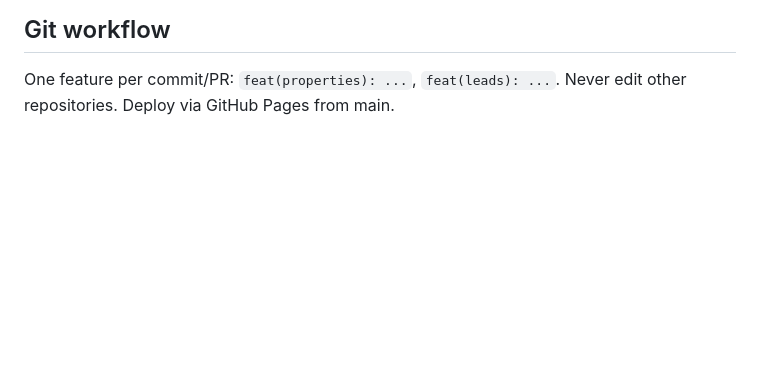
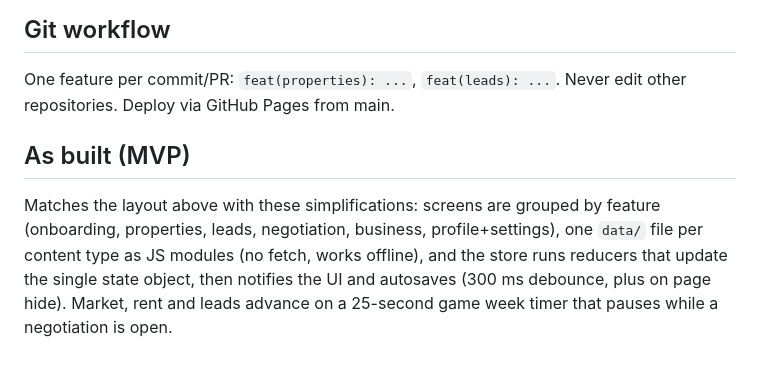
Before and after one commit to svofficials9999-collab/sv-prime-realty-property-empire, a Markdown page: ARCHITECTURE.md, the part around the change. Drawn GitHub-style; blank space fills up the shorter version.

Commit message:
docs: update ARCHITECTURE.md for MVP

```diff
--- a/ARCHITECTURE.md
+++ b/ARCHITECTURE.md
@@ -72,3 +72,6 @@ Each file stays small and single-purpose; no file above ~300 lines.
 
 ## Git workflow
 One feature per commit/PR: `feat(properties): ...`, `feat(leads): ...`. Never edit other repositories. Deploy via GitHub Pages from main.
+
+## As built (MVP)
+Matches the layout above with these simplifications: screens are grouped by feature (onboarding, properties, leads, negotiation, business, profile+settings), one `data/` file per content type as JS modules (no fetch, works offline), and the store runs reducers that update the single state object, then notifies the UI and autosaves (300 ms debounce, plus on page hide). Market, rent and leads advance on a 25-second game week timer that pauses while a negotiation is open.
```
